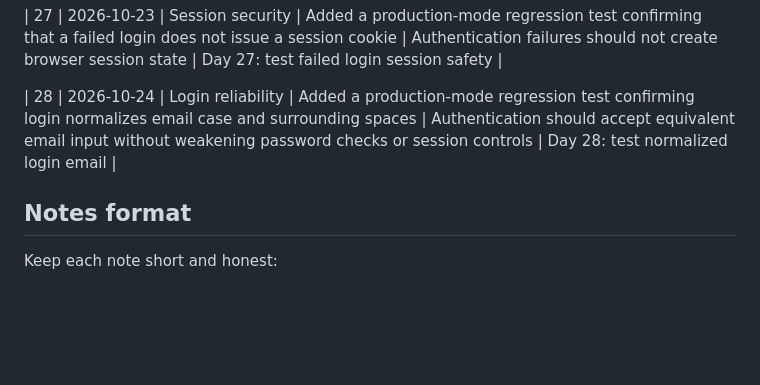
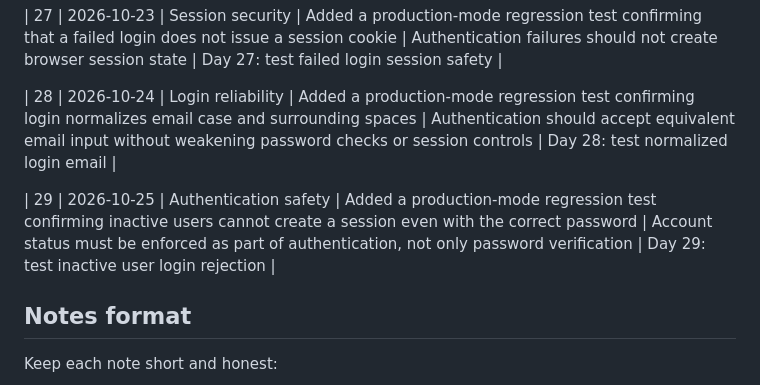
Before and after one commit to Lokrajjoshi/CarePulse, a Markdown page: docs/daily-practice/progress.md, the part around the change. Rendered like a GitHub page; blank space fills up the shorter version.

Commit message:
Day 29: record inactive user validation

```diff
--- a/docs/daily-practice/progress.md
+++ b/docs/daily-practice/progress.md
@@ -36,6 +36,8 @@ Use this log to record small daily improvements and what was learned from each o
 
 | 28 | 2026-10-24 | Login reliability | Added a production-mode regression test confirming login normalizes email case and surrounding spaces | Authentication should accept equivalent email input without weakening password checks or session controls | Day 28: test normalized login email |
 
+| 29 | 2026-10-25 | Authentication safety | Added a production-mode regression test confirming inactive users cannot create a session even with the correct password | Account status must be enforced as part of authentication, not only password verification | Day 29: test inactive user login rejection |
+
 ## Notes format
 
 Keep each note short and honest:
```
